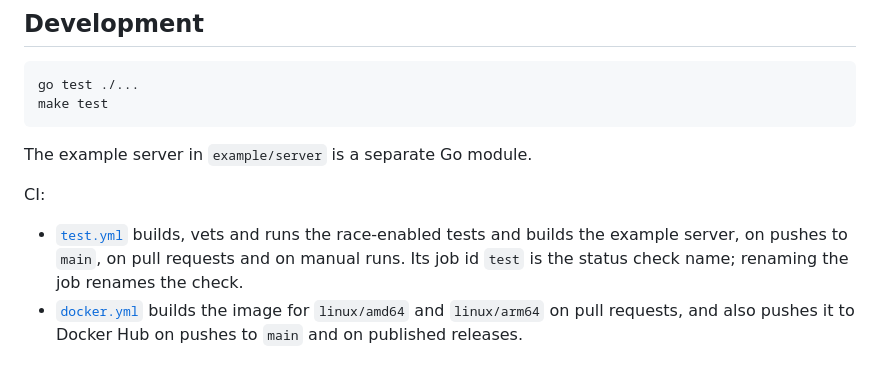
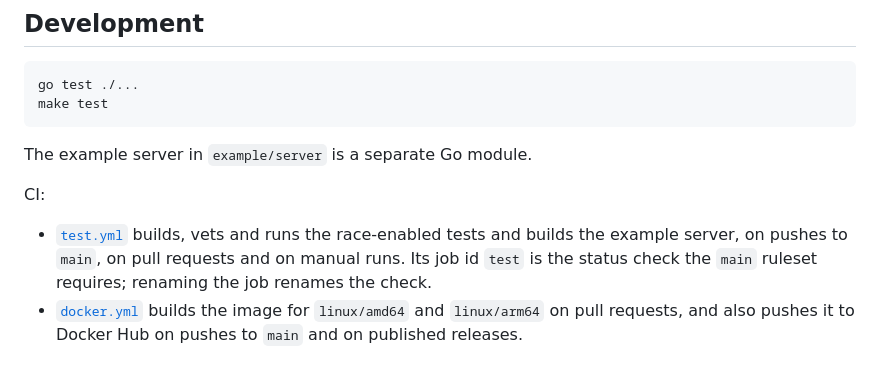
Before and after one commit to foomo/csp-reporter, a Markdown page: README.md, the part around the change. Drawn GitHub-style.

Commit message:
docs: say the test check is required by the main ruleset

```diff
--- a/README.md
+++ b/README.md
@@ -116,7 +116,7 @@ The example server in `example/server` is a separate Go module.
 
 CI:
 
-- [`test.yml`](.github/workflows/test.yml) builds, vets and runs the race-enabled tests and builds the example server, on pushes to `main`, on pull requests and on manual runs. Its job id `test` is the status check name; renaming the job renames the check.
+- [`test.yml`](.github/workflows/test.yml) builds, vets and runs the race-enabled tests and builds the example server, on pushes to `main`, on pull requests and on manual runs. Its job id `test` is the status check the `main` ruleset requires; renaming the job renames the check.
 - [`docker.yml`](.github/workflows/docker.yml) builds the image for `linux/amd64` and `linux/arm64` on pull requests, and also pushes it to Docker Hub on pushes to `main` and on published releases.
 
 ## Releasing
```
Also changed, not shown: AGENTS.md (+1 -1 lines).
